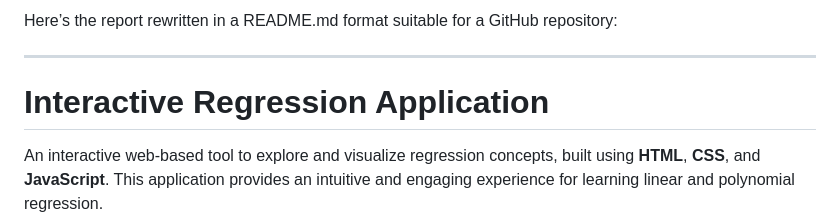
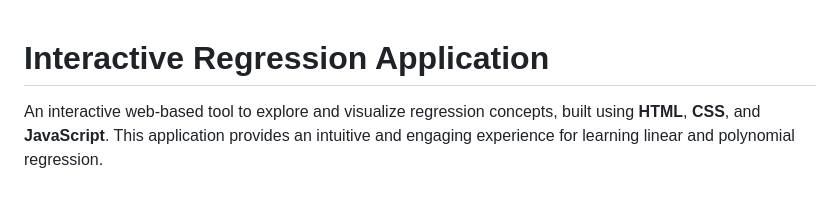
Before and after one commit to sebtor100/webpageinteractiveregression, a Markdown page: README.md, the part around the change. Drawn GitHub-style; blank space fills up the shorter version.

```diff
--- a/README.md
+++ b/README.md
@@ -1,6 +1,3 @@
-Here’s the report rewritten in a README.md format suitable for a GitHub repository:
-
----
 
 # Interactive Regression Application
 
```
